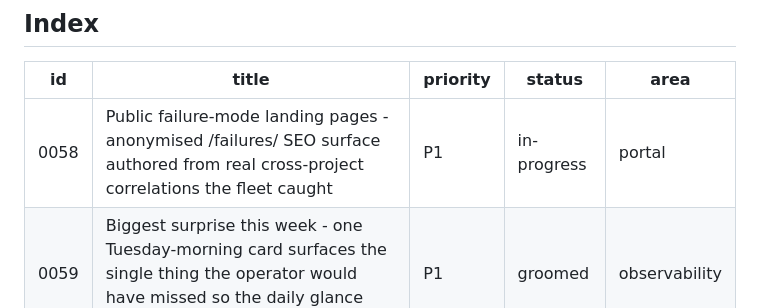
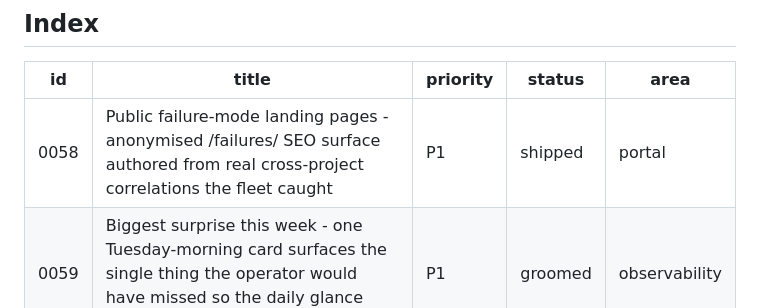
Before and after one commit to mutaaf/fleet-control, a Markdown page: docs/backlog/README.md, the part around the change. Drawn GitHub-style.

```diff
--- a/docs/backlog/README.md
+++ b/docs/backlog/README.md
@@ -19,7 +19,7 @@ proposes new ones, `review` grades them.
 
 | id | title | priority | status | area |
 |----|-------|----------|--------|------|
-| 0058 | Public failure-mode landing pages - anonymised /failures/<signature> SEO surface authored from real cross-project correlations the fleet caught | P1 | in-progress | portal |
+| 0058 | Public failure-mode landing pages - anonymised /failures/<signature> SEO surface authored from real cross-project correlations the fleet caught | P1 | shipped | portal |
 | 0059 | Biggest surprise this week - one Tuesday-morning card surfaces the single thing the operator would have missed so the daily glance becomes a habit ritual | P1 | groomed | observability |
 | 0060 | Embeddable HTML pulse widget - paste-one-line snippet that drops a live fleet pulse into any personal blog or README so every reader becomes a fleet-control prospect | P2 | groomed | portal |
 | 0054 | Public weekly fleet pulse - stable /pulse URL renders the most-recent week so the prospect's bookmark stays warm | P1 | shipped | portal |
```
Also changed, not shown: docs/backlog/0058-public-failure-mode-landing-pages.md (+1 -1 lines).
